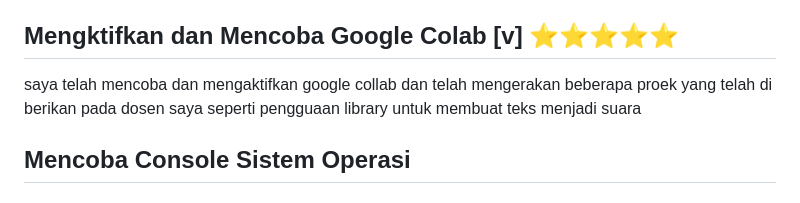
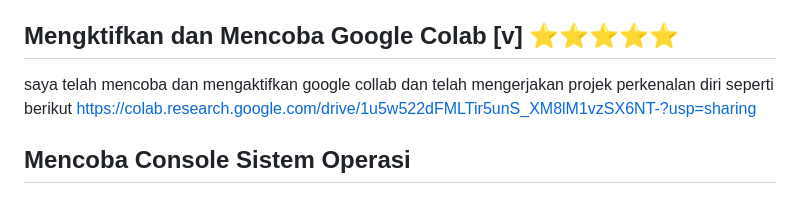
Before and after one commit to Irs622/informatika, a Markdown page: README.md, the part around the change. Rendered like a GitHub page.

```diff
--- a/README.md
+++ b/README.md
@@ -84,7 +84,7 @@ Mesin komputasi adalah perangkat keras yang dirancang untuk melakukan pemrosesan
 
 
 ## Mengktifkan dan Mencoba Google Colab [v] ⭐⭐⭐⭐⭐
-saya telah mencoba dan mengaktifkan google collab dan telah mengerakan beberapa proek yang telah di berikan pada dosen saya seperti pengguaan library untuk membuat teks menjadi suara
+saya telah mencoba dan mengaktifkan google collab dan telah mengerjakan projek perkenalan diri seperti berikut https://colab.research.google.com/drive/1u5w522dFMLTir5unS_XM8lM1vzSX6NT-?usp=sharing
 
 ## Mencoba Console Sistem Operasi
 
```
